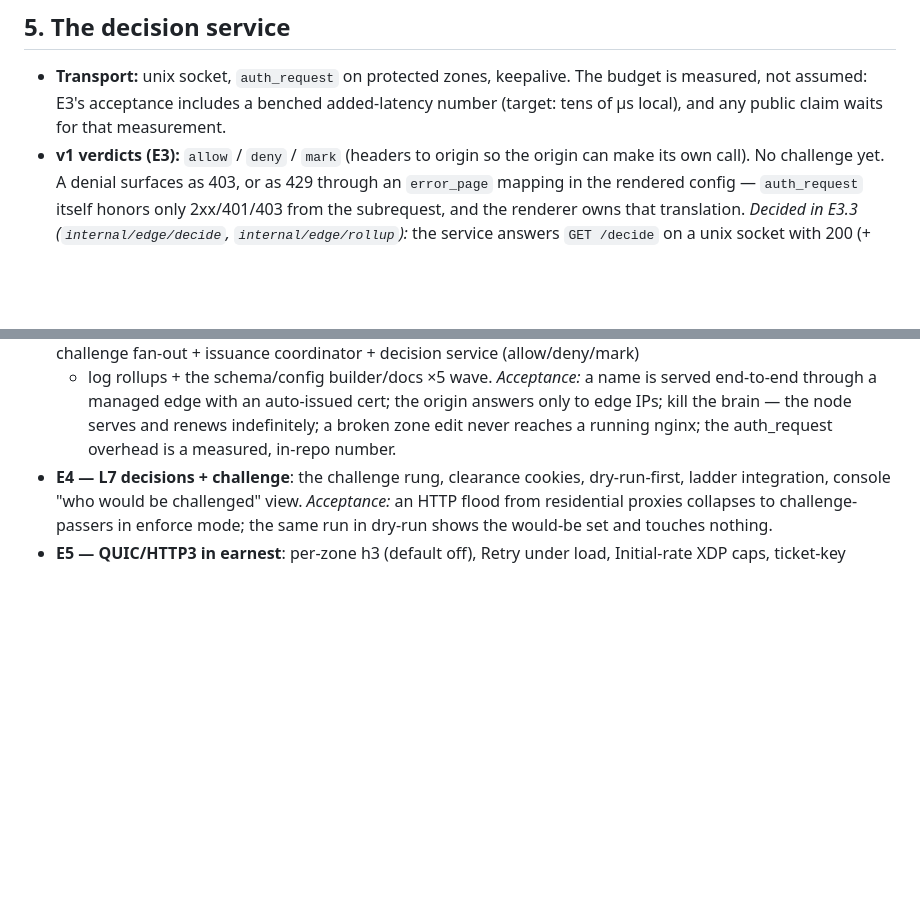
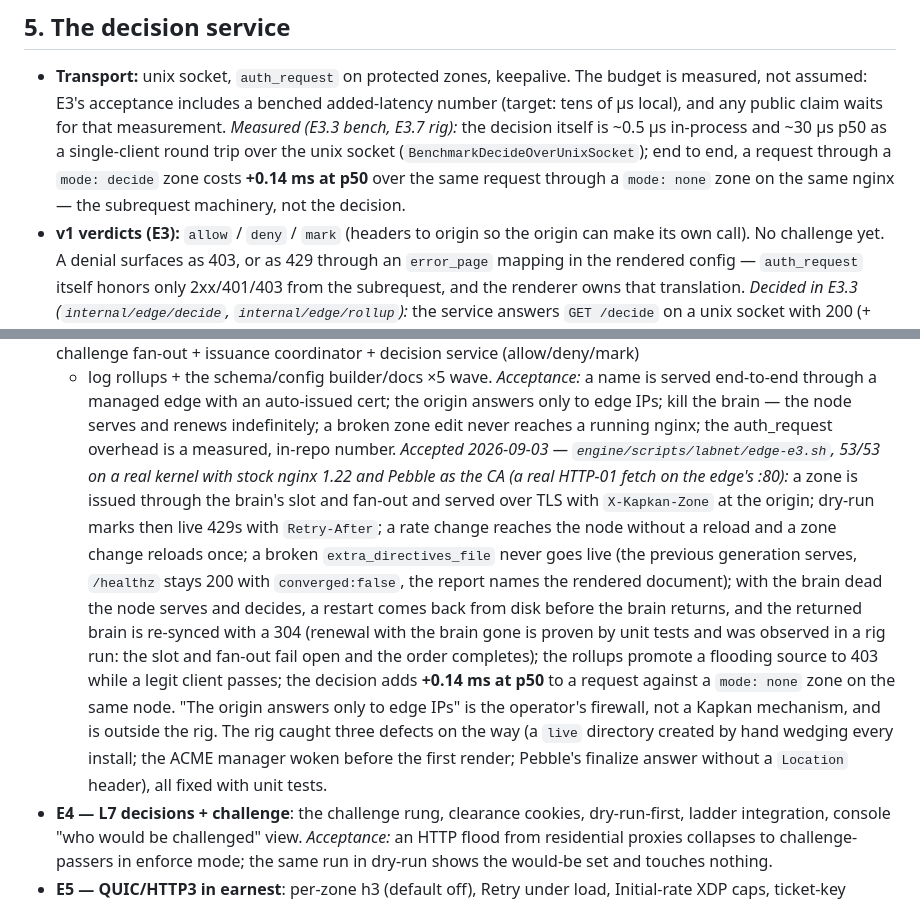
Before and after one commit to fornex/kapkan, a Markdown page: engine/docs/edge-spec.md, 2 parts joined by grey strips. Rendered like a GitHub page; blank space fills up the shorter version.

Commit message:
docs(edge-spec): record the E3 acceptance run and the measured decision overhead

```diff
--- a/engine/docs/edge-spec.md
+++ b/engine/docs/edge-spec.md
@@ -330,7 +330,11 @@ zones:
 
 - **Transport:** unix socket, `auth_request` on protected zones, keepalive. The budget is
   measured, not assumed: E3's acceptance includes a benched added-latency number (target:
-  tens of µs local), and any public claim waits for that measurement.
+  tens of µs local), and any public claim waits for that measurement. *Measured (E3.3 bench,
+  E3.7 rig):* the decision itself is ~0.5 µs in-process and ~30 µs p50 as a single-client
+  round trip over the unix socket (`BenchmarkDecideOverUnixSocket`); end to end, a request
+  through a `mode: decide` zone costs **+0.14 ms at p50** over the same request through a
+  `mode: none` zone on the same nginx — the subrequest machinery, not the decision.
 - **v1 verdicts (E3):** `allow` / `deny` / `mark` (headers to origin so the origin can make
   its own call). No challenge yet. A denial surfaces as 403, or as 429 through an `error_page`
   mapping in the rendered config — `auth_request` itself honors only 2xx/401/403 from the
@@ -447,6 +451,21 @@ headline and the long pole.
   the origin answers only to edge IPs; kill the brain — the node serves and renews
   indefinitely; a broken zone edit never reaches a running nginx; the auth_request overhead is
   a measured, in-repo number.
+  *Accepted 2026-09-03 — `engine/scripts/labnet/edge-e3.sh`, 53/53 on a real kernel with stock
+  nginx 1.22 and Pebble as the CA (a real HTTP-01 fetch on the edge's :80):* a zone is issued
+  through the brain's slot and fan-out and served over TLS with `X-Kapkan-Zone` at the origin;
+  dry-run marks then live 429s with `Retry-After`; a rate change reaches the node without a
+  reload and a zone change reloads once; a broken `extra_directives_file` never goes live (the
+  previous generation serves, `/healthz` stays 200 with `converged:false`, the report names the
+  rendered document); with the brain dead the node serves and decides, a restart comes back from
+  disk before the brain returns, and the returned brain is re-synced with a 304 (renewal with the
+  brain gone is proven by unit tests and was observed in a rig run: the slot and fan-out fail
+  open and the order completes); the rollups promote a flooding source to 403 while a legit
+  client passes; the decision adds **+0.14 ms at p50** to a request against a `mode: none` zone
+  on the same node. "The origin answers only to edge IPs" is the operator's firewall, not a
+  Kapkan mechanism, and is outside the rig. The rig caught three defects on the way (a `live`
+  directory created by hand wedging every install; the ACME manager woken before the first
+  render; Pebble's finalize answer without a `Location` header), all fixed with unit tests.
 - **E4 — L7 decisions + challenge**: the challenge rung, clearance cookies, dry-run-first,
   ladder integration, console "who would be challenged" view.
   *Acceptance:* an HTTP flood from residential proxies collapses to challenge-passers in
```
